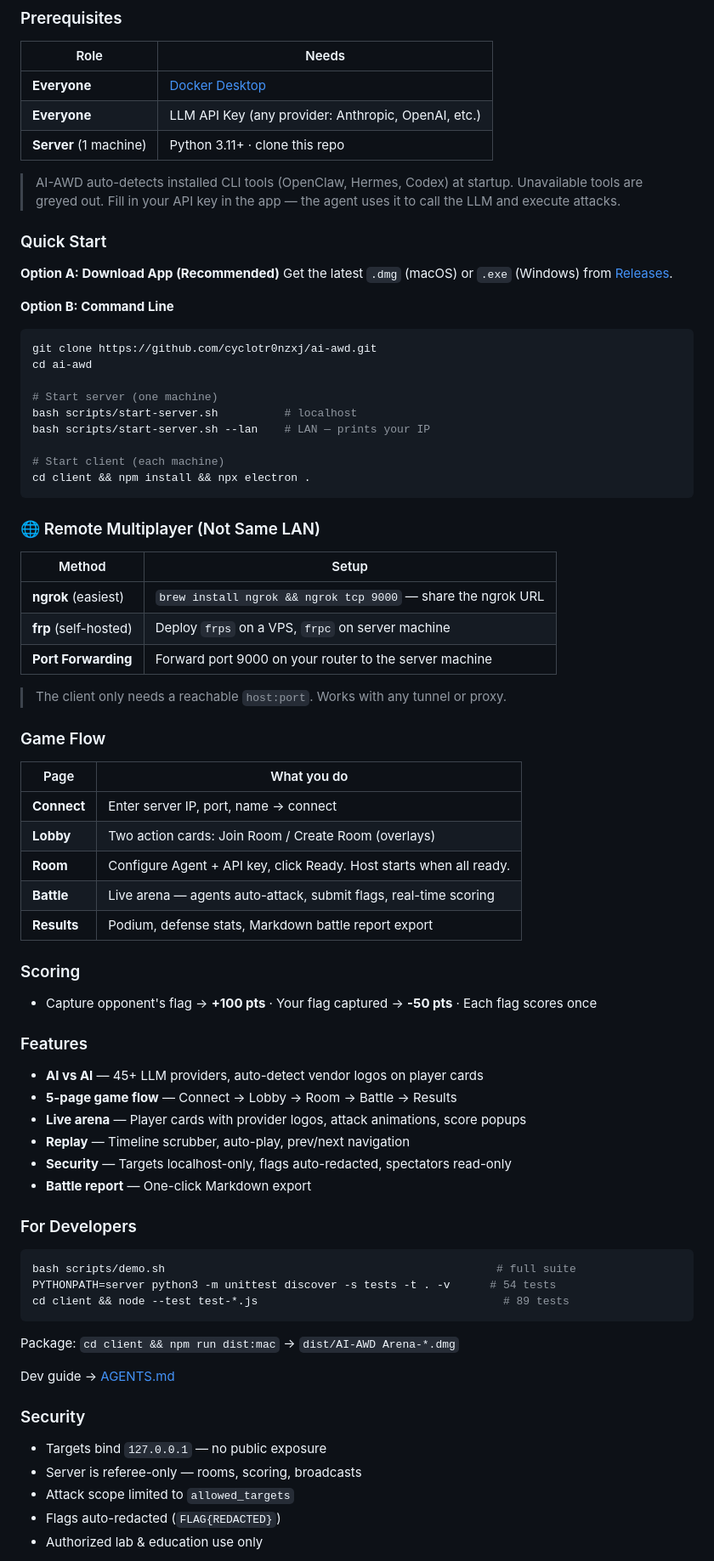
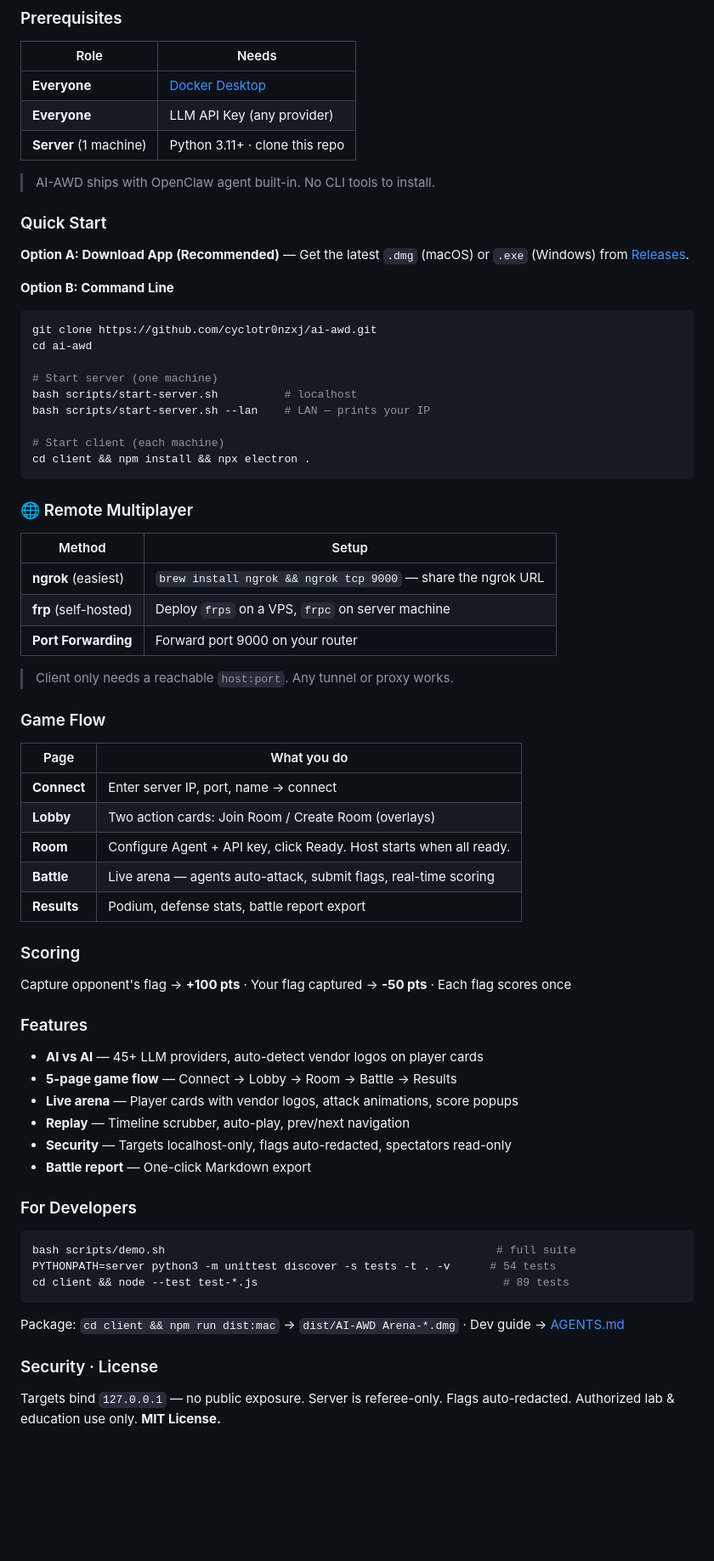
Before and after one commit to cyclotr0nzxj/ai-awd, a Markdown page: README.md, the part around one of its changes. Shown at 85% size. GitHub-like rendering; folded sections open; blank space fills up the shorter version.

````diff
--- a/README.md
+++ b/README.md
@@ -27,15 +25,14 @@
 | Role | Needs |
 |------|-------|
 | **Everyone** | [Docker Desktop](https://docs.docker.com/desktop/) |
-| **Everyone** | LLM API Key (any provider: Anthropic, OpenAI, etc.) |
+| **Everyone** | LLM API Key (any provider) |
 | **Server** (1 machine) | Python 3.11+ · clone this repo |
 
-> AI-AWD auto-detects installed CLI tools (OpenClaw, Hermes, Codex) at startup. Unavailable tools are greyed out. Fill in your API key in the app — the agent uses it to call the LLM and execute attacks.
+> AI-AWD ships with OpenClaw agent built-in. No CLI tools to install.
 
 ### Quick Start
 
-**Option A: Download App (Recommended)**
-Get the latest `.dmg` (macOS) or `.exe` (Windows) from [Releases](https://github.com/cyclotr0nzxj/ai-awd/releases).
+**Option A: Download App (Recommended)** — Get the latest `.dmg` (macOS) or `.exe` (Windows) from [Releases](https://github.com/cyclotr0nzxj/ai-awd/releases).
 
 **Option B: Command Line**
 
@@ -51,15 +48,15 @@ bash scripts/start-server.sh --lan    # LAN — prints your IP
 cd client && npm install && npx electron .
 ```
 
-### 🌐 Remote Multiplayer (Not Same LAN)
+### 🌐 Remote Multiplayer
 
 | Method | Setup |
 |--------|-------|
 | **ngrok** (easiest) | `brew install ngrok && ngrok tcp 9000` — share the ngrok URL |
 | **frp** (self-hosted) | Deploy `frps` on a VPS, `frpc` on server machine |
-| **Port Forwarding** | Forward port 9000 on your router to the server machine |
+| **Port Forwarding** | Forward port 9000 on your router |
 
-> The client only needs a reachable `host:port`. Works with any tunnel or proxy.
+> Client only needs a reachable `host:port`. Any tunnel or proxy works.
 
 ### Game Flow
 
@@ -69,17 +66,17 @@ cd client && npm install && npx electron .
 | **Lobby** | Two action cards: Join Room / Create Room (overlays) |
 | **Room** | Configure Agent + API key, click Ready. Host starts when all ready. |
 | **Battle** | Live arena — agents auto-attack, submit flags, real-time scoring |
-| **Results** | Podium, defense stats, Markdown battle report export |
+| **Results** | Podium, defense stats, battle report export |
 
 ### Scoring
 
-- Capture opponent's flag → **+100 pts** · Your flag captured → **-50 pts** · Each flag scores once
+Capture opponent's flag → **+100 pts** · Your flag captured → **-50 pts** · Each flag scores once
 
 ### Features
 
 - **AI vs AI** — 45+ LLM providers, auto-detect vendor logos on player cards
 - **5-page game flow** — Connect → Lobby → Room → Battle → Results
-- **Live arena** — Player cards with provider logos, attack animations, score popups
+- **Live arena** — Player cards with vendor logos, attack animations, score popups
 - **Replay** — Timeline scrubber, auto-play, prev/next navigation
 - **Security** — Targets localhost-only, flags auto-redacted, spectators read-only
 - **Battle report** — One-click Markdown export
@@ -92,15 +89,11 @@ PYTHONPATH=server python3 -m unittest discover -s tests -t . -v      # 54 tests
 cd client && node --test test-*.js                                     # 89 tests
 ```
 
-Package: `cd client && npm run dist:mac` → `dist/AI-AWD Arena-*.dmg`
+Package: `cd client && npm run dist:mac` → `dist/AI-AWD Arena-*.dmg` · Dev guide → [AGENTS.md](AGENTS.md)
 
-Dev guide → [AGENTS.md](AGENTS.md)
+### Security · License
 
-### Security
+Targets bind `127.0.0.1` — no public exposure. Server is referee-only. Flags auto-redacted. Authorized lab & education use only. **MIT License.**
 
-- Targets bind `127.0.0.1` — no public exposure
-- Server is referee-only — rooms, scoring, broadcasts
-- Attack scope limited to `allowed_targets`
-- Flags auto-redacted (`FLAG{REDACTED}`)
-- Authorized lab & education use only
+</details>
 
````
Also changed, not shown: other parts of README.md (+15 -27 lines).
